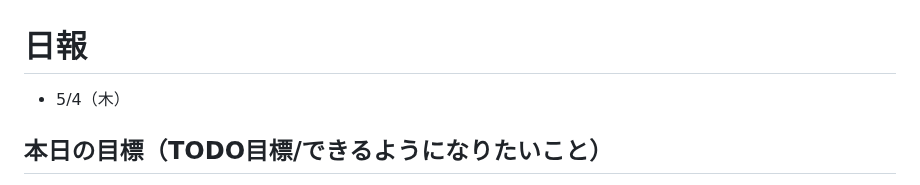
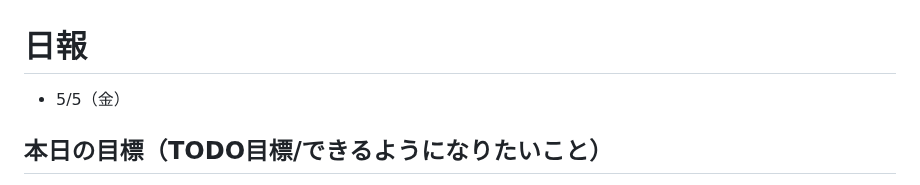
Before and after one commit to MasayaShiomi/apprentice, a Markdown page: daily_report/05_May/20230505.md, the part around the change. GitHub-like rendering.

Commit message:
report update

```diff
--- a/daily_report/05_May/20230505.md
+++ b/daily_report/05_May/20230505.md
@@ -1,5 +1,5 @@
 # 日報
-- 5/4（木）
+- 5/5（金）
 
 ## 本日の目標（TODO目標/できるようになりたいこと）
 - a. Rubyチェリー本(10章:yeildとProcを理解する)
```
Also changed, not shown: daily_report/05_May/20230507.md (added, +226 -0 lines).
